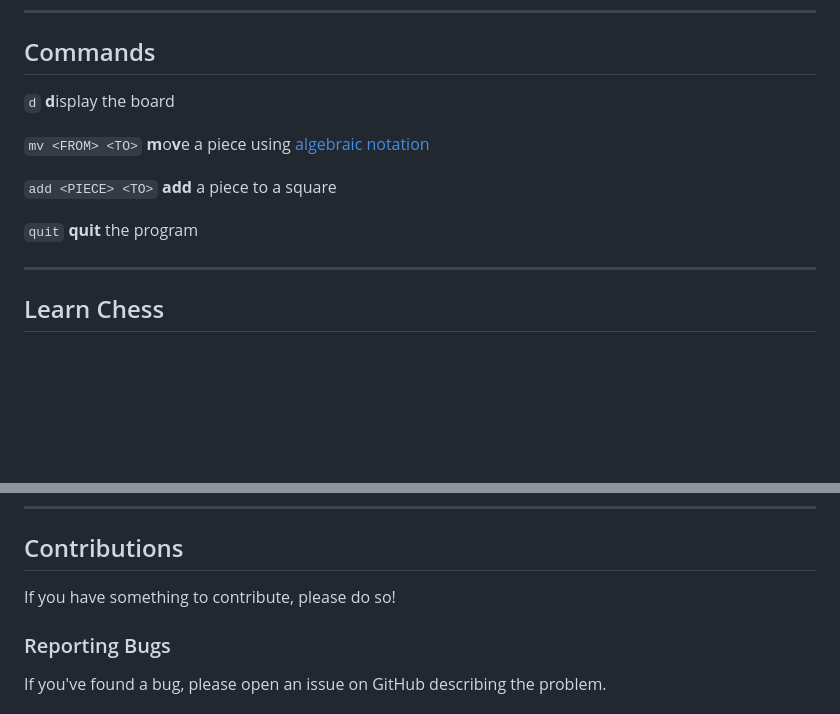
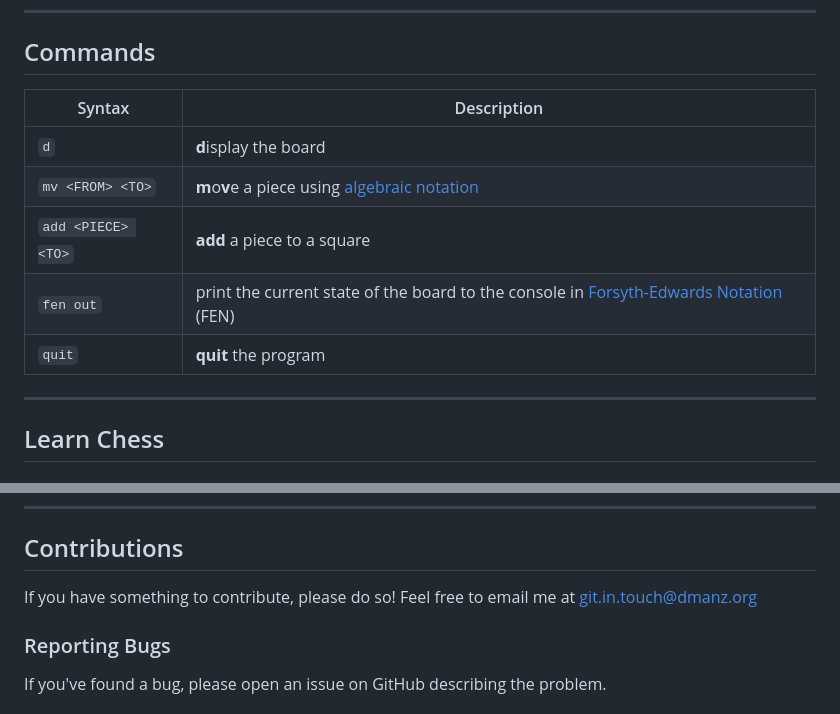
Before and after one commit to de-Manzanares/bitboard, a Markdown page: README.md, 2 parts joined by grey strips. Drawn GitHub-style; blank space fills up the shorter version.

Commit message:
New command
``fen out``

formatting improvement
moved commands into a table

add email

```diff
--- a/README.md
+++ b/README.md
@@ -82,14 +82,13 @@ Launch the program
 ---
 
 ## Commands
-
-``d`` **d**isplay the board
-
-``mv <FROM> <TO>`` **m**o**v**e a piece using [algebraic notation](https://en.wikipedia.org/wiki/Algebraic_notation_(chess))
-
-``add <PIECE> <TO>`` **add** a piece to a square
-
-``quit`` **quit** the program
+|Syntax | Description |
+|-------|-------------|
+|``d`` | **d**isplay the board |
+|``mv <FROM> <TO>`` | **m**o**v**e a piece using [algebraic notation](https://en.wikipedia.org/wiki/Algebraic_notation_(chess))|
+|``add <PIECE> <TO>`` | **add** a piece to a square |
+|``fen out`` | print the current state of the board to the console in [Forsyth-Edwards Notation](https://en.wikipedia.org/wiki/Forsyth%E2%80%93Edwards_Notation) (FEN) |
+|``quit`` | **quit** the program |
 
 ---
 
@@ -119,7 +118,7 @@ Lichess: [Learn chess - by playing!](https://lichess.org/learn#/)
 
 ## Contributions
 
-If you have something to contribute, please do so!
+If you have something to contribute, please do so! Feel free to email me at [git.in.touch@dmanz.org](git.in.touch@dmanz.org)
 
 ### Reporting Bugs
 If you've found a bug, please open an issue on GitHub describing the problem.
```
